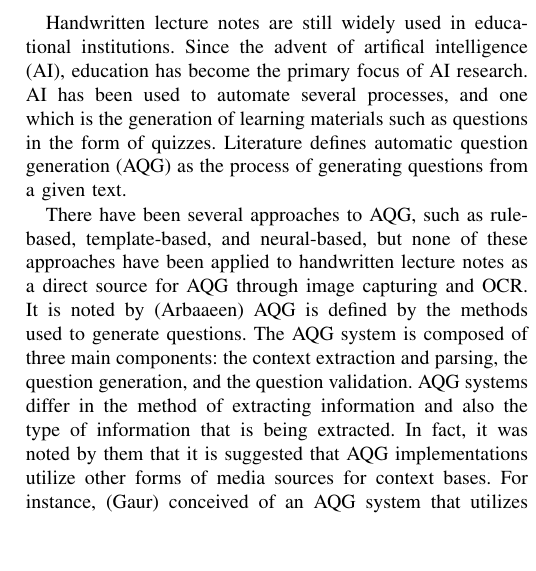
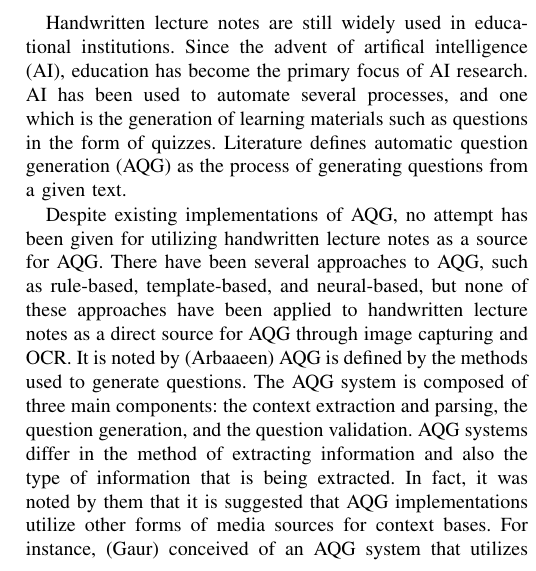
Before and after one commit to rommelskii/articles, a LaTeX paper (article_2/conference_101719.tex): part of one column of page 1 of 4, cut so that both start at the same text, the shorter picture padded with empty space. Compiled offline with pdfLaTeX; a missing font is replaced by an installed copy or a similar font; a LaTeX package or settings file that is missing is left out.

Commit message:
fixed problem statement

```diff
--- a/article_2/conference_101719.tex
+++ b/article_2/conference_101719.tex
@@ -49,7 +49,8 @@ and one which is the generation of learning materials such as questions in the
 form of quizzes. Literature defines automatic question generation (AQG) as the
 process of generating questions from a given text.
 
-There have been several
+Despite existing implementations of AQG, no attempt has been given for utilizing
+handwritten lecture notes as a source for AQG. There have been several
 approaches to AQG, such as rule-based, template-based, and neural-based,
 but none of these approaches have been applied to handwritten lecture notes as
 a direct source for AQG through image capturing and OCR. It is noted by (Arbaaeen) AQG is defined by the methods used to generate questions.
```
Also changed, not shown: article_2/conference_101719.pdf, 4 other files.
